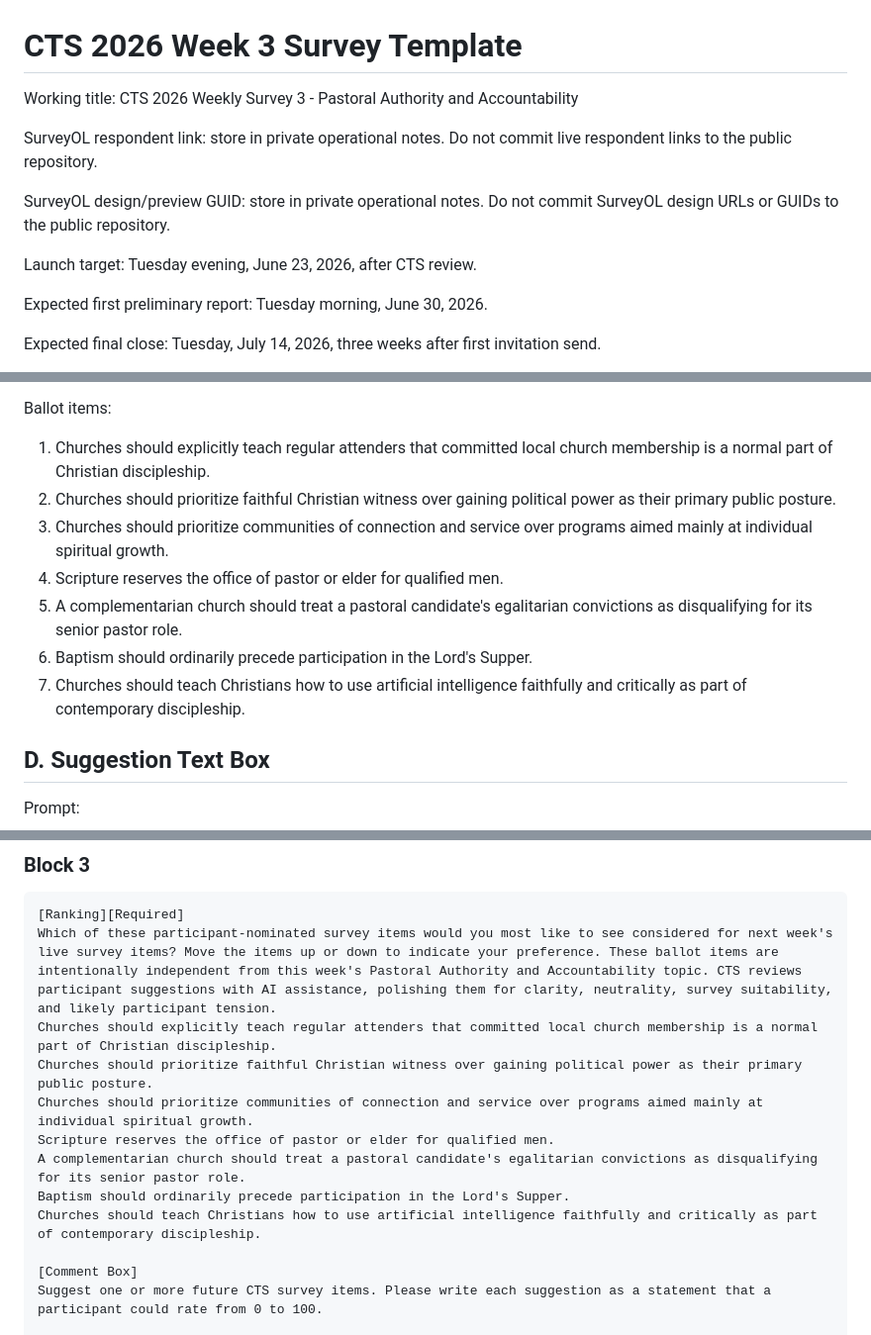
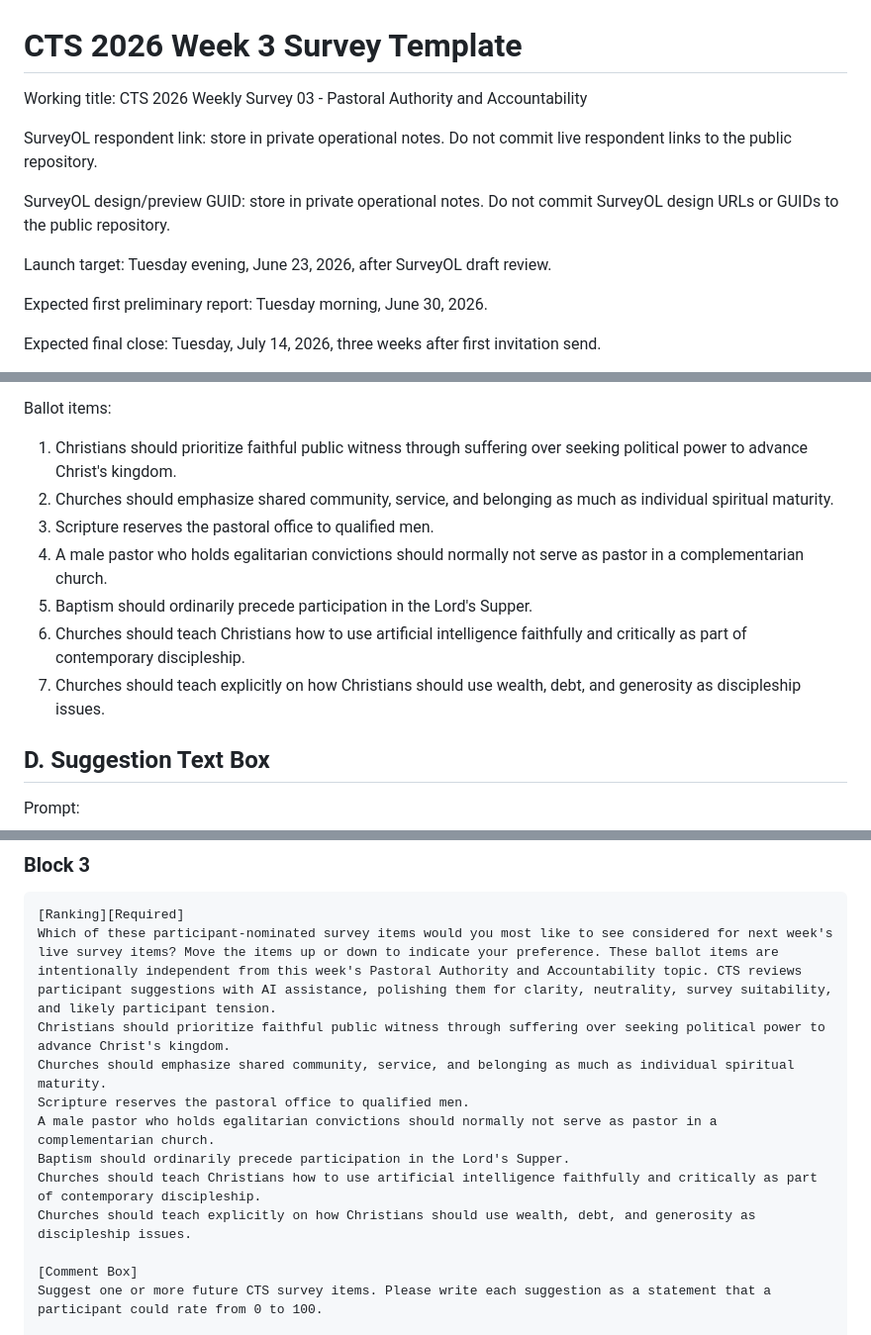
Before and after one commit to philstilwell/cts, a Markdown page: WEEK_3_SURVEY_TEMPLATE.md, 3 parts joined by grey strips. Shown at 99% size. GitHub-like rendering.

````diff
--- a/WEEK_3_SURVEY_TEMPLATE.md
+++ b/WEEK_3_SURVEY_TEMPLATE.md
@@ -1,12 +1,12 @@
 # CTS 2026 Week 3 Survey Template
 
-Working title: CTS 2026 Weekly Survey 3 - Pastoral Authority and Accountability
+Working title: CTS 2026 Weekly Survey 03 - Pastoral Authority and Accountability
 
 SurveyOL respondent link: store in private operational notes. Do not commit live respondent links to the public repository.
 
 SurveyOL design/preview GUID: store in private operational notes. Do not commit SurveyOL design URLs or GUIDs to the public repository.
 
-Launch target: Tuesday evening, June 23, 2026, after CTS review.
+Launch target: Tuesday evening, June 23, 2026, after SurveyOL draft review.
 
 Expected first preliminary report: Tuesday morning, June 30, 2026.
 
@@ -85,13 +85,13 @@ Which of these participant-nominated survey items would you most like to see con
 
 Ballot items:
 
-1. Churches should explicitly teach regular attenders that committed local church membership is a normal part of Christian discipleship.
-2. Churches should prioritize faithful Christian witness over gaining political power as their primary public posture.
-3. Churches should prioritize communities of connection and service over programs aimed mainly at individual spiritual growth.
-4. Scripture reserves the office of pastor or elder for qualified men.
-5. A complementarian church should treat a pastoral candidate's egalitarian convictions as disqualifying for its senior pastor role.
-6. Baptism should ordinarily precede participation in the Lord's Supper.
-7. Churches should teach Christians how to use artificial intelligence faithfully and critically as part of contemporary discipleship.
+1. Christians should prioritize faithful public witness through suffering over seeking political power to advance Christ's kingdom.
+2. Churches should emphasize shared community, service, and belonging as much as individual spiritual maturity.
+3. Scripture reserves the pastoral office to qualified men.
+4. A male pastor who holds egalitarian convictions should normally not serve as pastor in a complementarian church.
+5. Baptism should ordinarily precede participation in the Lord's Supper.
+6. Churches should teach Christians how to use artificial intelligence faithfully and critically as part of contemporary discipleship.
+7. Churches should teach explicitly on how Christians should use wealth, debt, and generosity as discipleship issues.
 
 ## D. Suggestion Text Box
 
@@ -191,13 +191,13 @@ Churches should teach explicitly on the moral and pastoral implications of IVF a
 ```text
 [Ranking][Required]
 Which of these participant-nominated survey items would you most like to see considered for next week's live survey items? Move the items up or down to indicate your preference. These ballot items are intentionally independent from this week's Pastoral Authority and Accountability topic. CTS reviews participant suggestions with AI assistance, polishing them for clarity, neutrality, survey suitability, and likely participant tension.
-Churches should explicitly teach regular attenders that committed local church membership is a normal part of Christian discipleship.
-Churches should prioritize faithful Christian witness over gaining political power as their primary public posture.
-Churches should prioritize communities of connection and service over programs aimed mainly at individual spiritual growth.
-Scripture reserves the office of pastor or elder for qualified men.
-A complementarian church should treat a pastoral candidate's egalitarian convictions as disqualifying for its senior pastor role.
+Christians should prioritize faithful public witness through suffering over seeking political power to advance Christ's kingdom.
+Churches should emphasize shared community, service, and belonging as much as individual spiritual maturity.
+Scripture reserves the pastoral office to qualified men.
+A male pastor who holds egalitarian convictions should normally not serve as pastor in a complementarian church.
 Baptism should ordinarily precede participation in the Lord's Supper.
 Churches should teach Christians how to use artificial intelligence faithfully and critically as part of contemporary discipleship.
+Churches should teach explicitly on how Christians should use wealth, debt, and generosity as discipleship issues.
 
 [Comment Box]
 Suggest one or more future CTS survey items. Please write each suggestion as a statement that a participant could rate from 0 to 100.
````
Also changed, not shown: other parts of WEEK_3_SURVEY_TEMPLATE.md (+3 -3 lines), WEEK_3_ITEM_AUDIT.md (+22 -37 lines).
